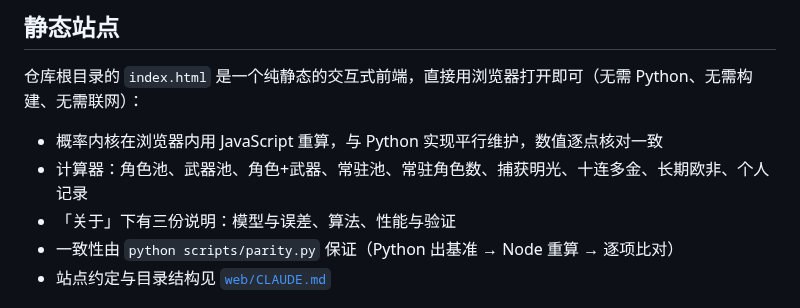
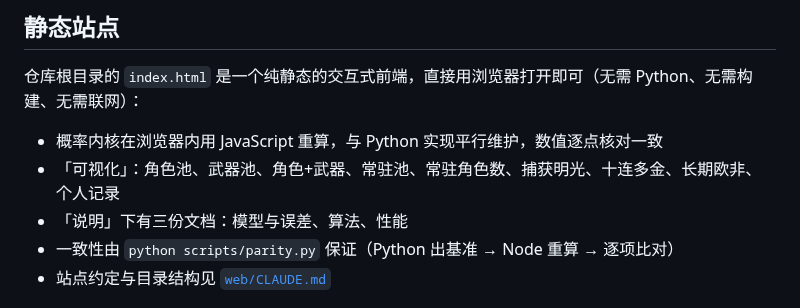
Before and after one commit to SleepCloudMX/genshin-wish, a Markdown page: README.md, the part around the change. GitHub-like rendering.

```diff
--- a/README.md
+++ b/README.md
@@ -127,8 +127,8 @@ print(f"800 抽达成概率: {dist.probability(800) * 100:.1f}%")
 仓库根目录的 `index.html` 是一个纯静态的交互式前端，直接用浏览器打开即可（无需 Python、无需构建、无需联网）：
 
 - 概率内核在浏览器内用 JavaScript 重算，与 Python 实现平行维护，数值逐点核对一致
-- 计算器：角色池、武器池、角色+武器、常驻池、常驻角色数、捕获明光、十连多金、长期欧非、个人记录
-- 「关于」下有三份说明：模型与误差、算法、性能与验证
+- 「可视化」：角色池、武器池、角色+武器、常驻池、常驻角色数、捕获明光、十连多金、长期欧非、个人记录
+- 「说明」下有三份文档：模型与误差、算法、性能
 - 一致性由 `python scripts/parity.py` 保证（Python 出基准 → Node 重算 → 逐项比对）
 - 站点约定与目录结构见 [`web/CLAUDE.md`](web/CLAUDE.md)
 
```
Also changed, not shown: web/CLAUDE.md (+9 -2 lines).
